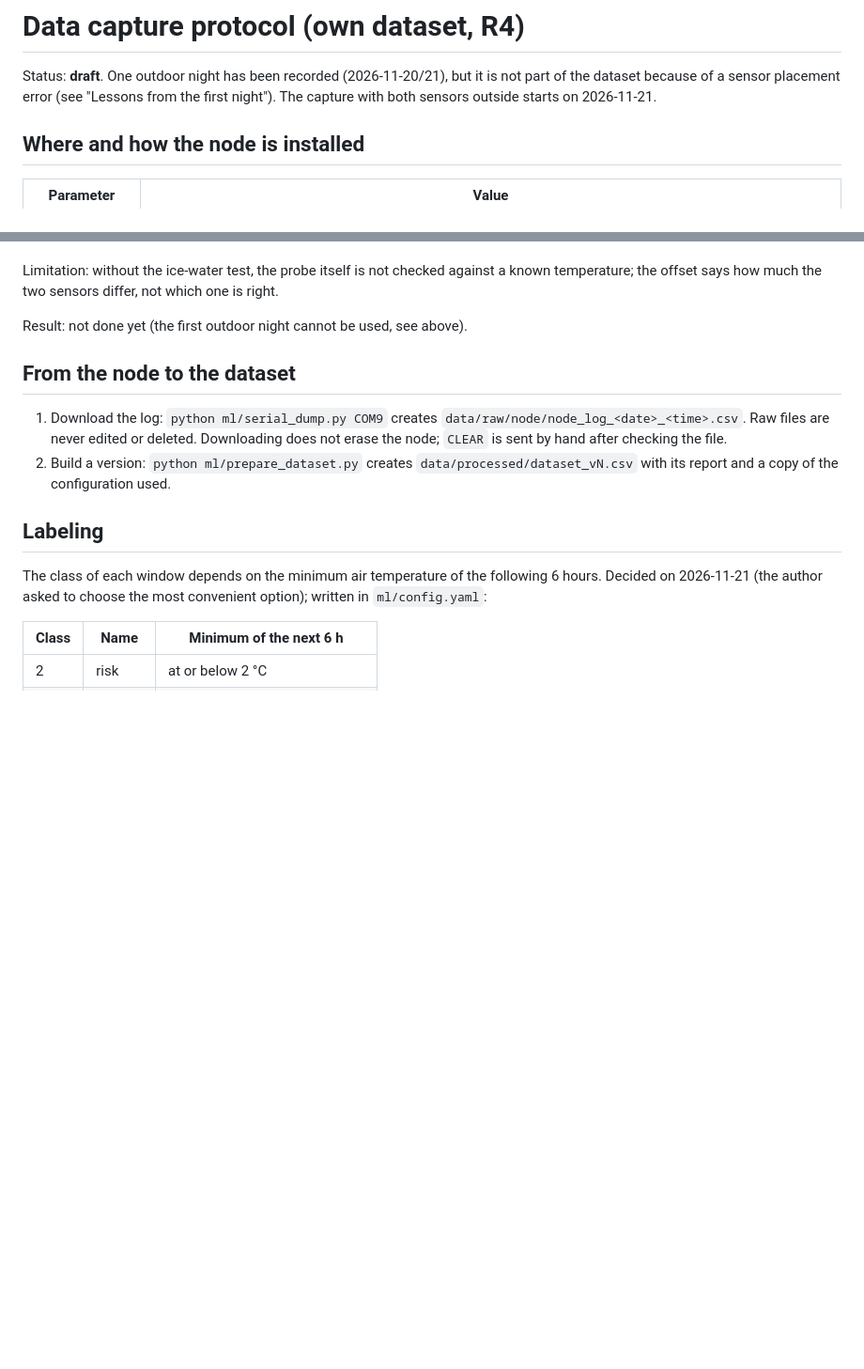
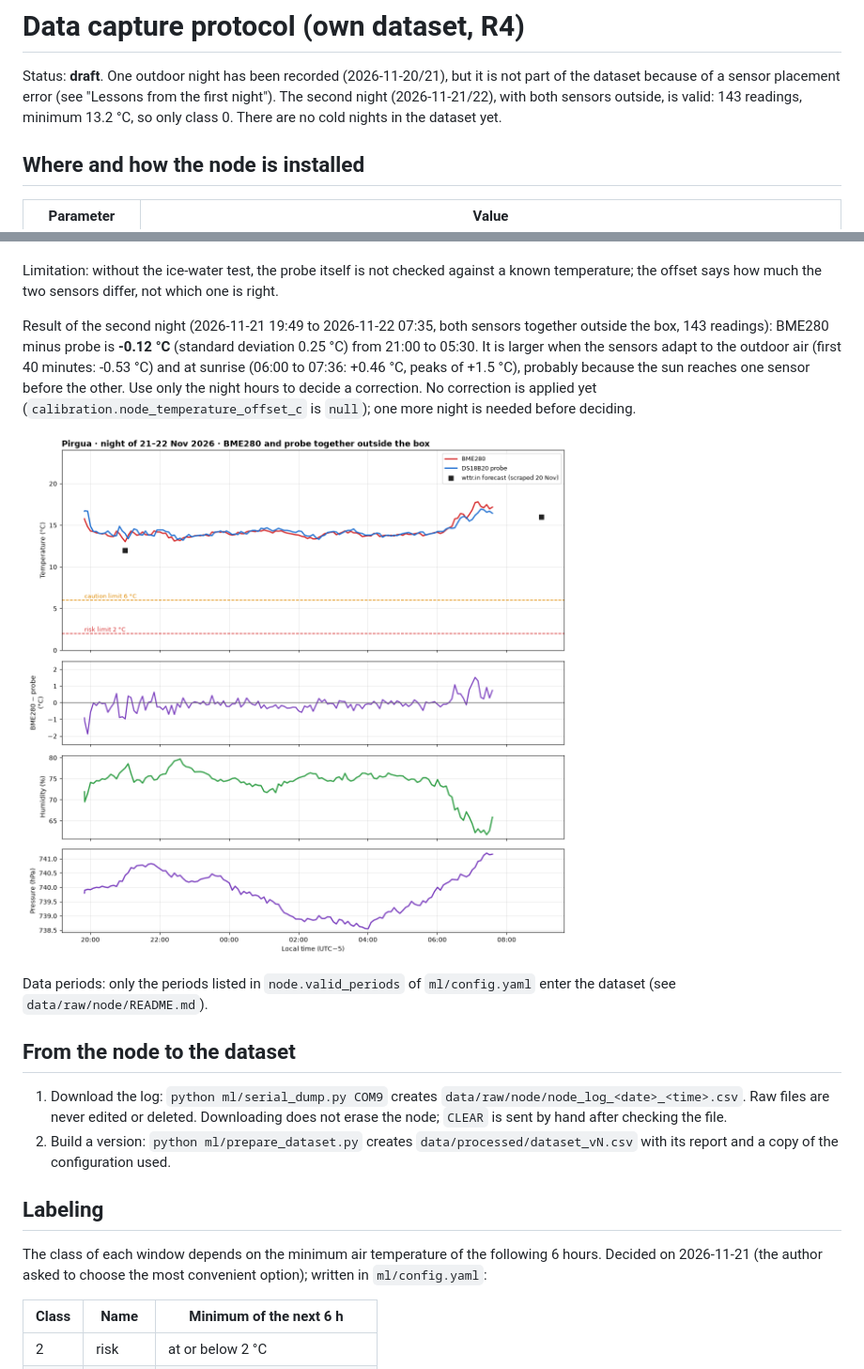
Before and after one commit to MahomerLeon/frost-node-tinyml, a Markdown page: docs/capture_protocol.md, 2 parts joined by grey strips. Shown at 94% size. GitHub-like rendering; pictures changed too: docs/night2_pirgua_2026-11-21.png (added); blank space fills up the shorter version.

```diff
--- a/docs/capture_protocol.md
+++ b/docs/capture_protocol.md
@@ -2,8 +2,9 @@
 
 Status: **draft**. One outdoor night has been recorded (2026-11-20/21), but
 it is not part of the dataset because of a sensor placement error (see
-"Lessons from the first night"). The capture with both sensors outside
-starts on 2026-11-21.
+"Lessons from the first night"). The second night (2026-11-21/22), with both
+sensors outside, is valid: 143 readings, minimum 13.2 °C, so only class 0.
+There are no cold nights in the dataset yet.
 
 ## Where and how the node is installed
 
@@ -81,7 +82,20 @@ Limitation: without the ice-water test, the probe itself is not checked
 against a known temperature; the offset says how much the two sensors
 differ, not which one is right.
 
-Result: not done yet (the first outdoor night cannot be used, see above).
+Result of the second night (2026-11-21 19:49 to 2026-11-22 07:35, both
+sensors together outside the box, 143 readings): BME280 minus probe is
+**-0.12 °C** (standard deviation 0.25 °C) from 21:00 to 05:30. It is larger
+when the sensors adapt to the outdoor air (first 40 minutes: -0.53 °C) and
+at sunrise (06:00 to 07:36: +0.46 °C, peaks of +1.5 °C), probably because the
+sun reaches one sensor before the other. Use only the night hours to decide a
+correction. No correction is applied yet
+(`calibration.node_temperature_offset_c` is `null`); one more night is
+needed before deciding.
+
+![Night 2](night2_pirgua_2026-11-21.png)
+
+Data periods: only the periods listed in `node.valid_periods` of
+`ml/config.yaml` enter the dataset (see `data/raw/node/README.md`).
 
 ## From the node to the dataset
 
```
Also changed, not shown: README.md (+5 -4 lines), docs/README.md (+1 -0 lines), 5 other files.
